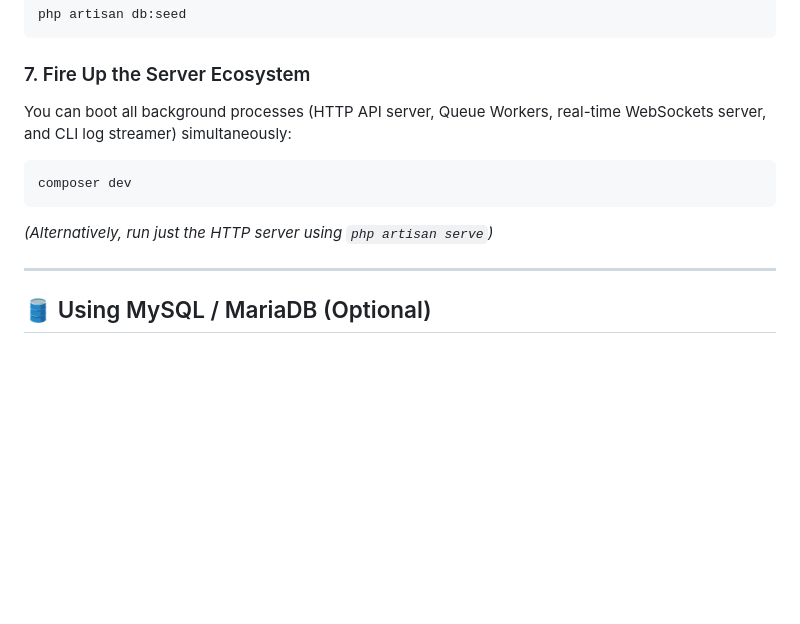
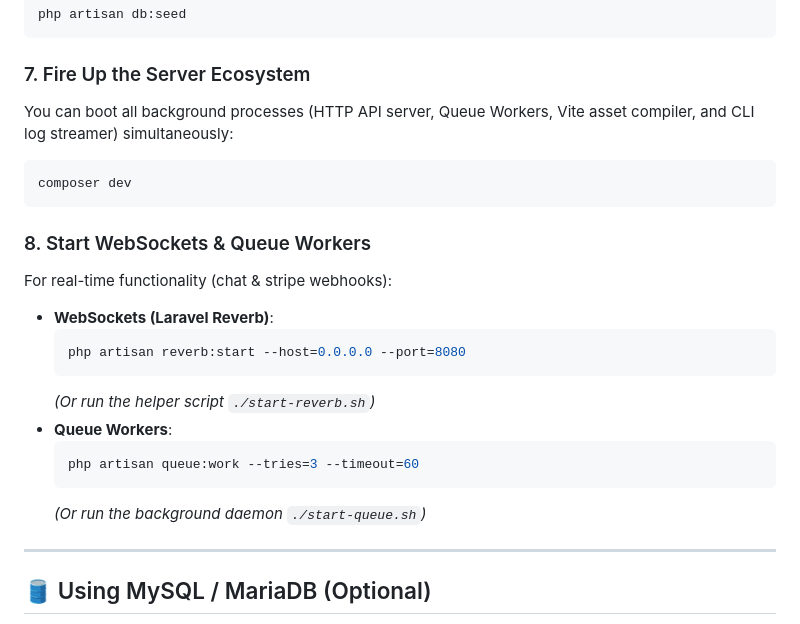
Before and after one commit to developerammar382/trevolio, a Markdown page: BACKEND_SETUP.md, the part around the change. Rendered like a GitHub page; blank space fills up the shorter version.

````diff
--- a/BACKEND_SETUP.md
+++ b/BACKEND_SETUP.md
@@ -94,11 +94,23 @@ php artisan db:seed
 ```
 
 ### 7. Fire Up the Server Ecosystem
-You can boot all background processes (HTTP API server, Queue Workers, real-time WebSockets server, and CLI log streamer) simultaneously:
+You can boot all background processes (HTTP API server, Queue Workers, Vite asset compiler, and CLI log streamer) simultaneously:
 ```bash
 composer dev
 ```
-*(Alternatively, run just the HTTP server using `php artisan serve`)*
+
+### 8. Start WebSockets & Queue Workers
+For real-time functionality (chat & stripe webhooks):
+- **WebSockets (Laravel Reverb)**:
+  ```bash
+  php artisan reverb:start --host=0.0.0.0 --port=8080
+  ```
+  *(Or run the helper script `./start-reverb.sh`)*
+- **Queue Workers**:
+  ```bash
+  php artisan queue:work --tries=3 --timeout=60
+  ```
+  *(Or run the background daemon `./start-queue.sh`)*
 
 ---
 
````
Also changed, not shown: backend/README.md (+35 -2 lines).
